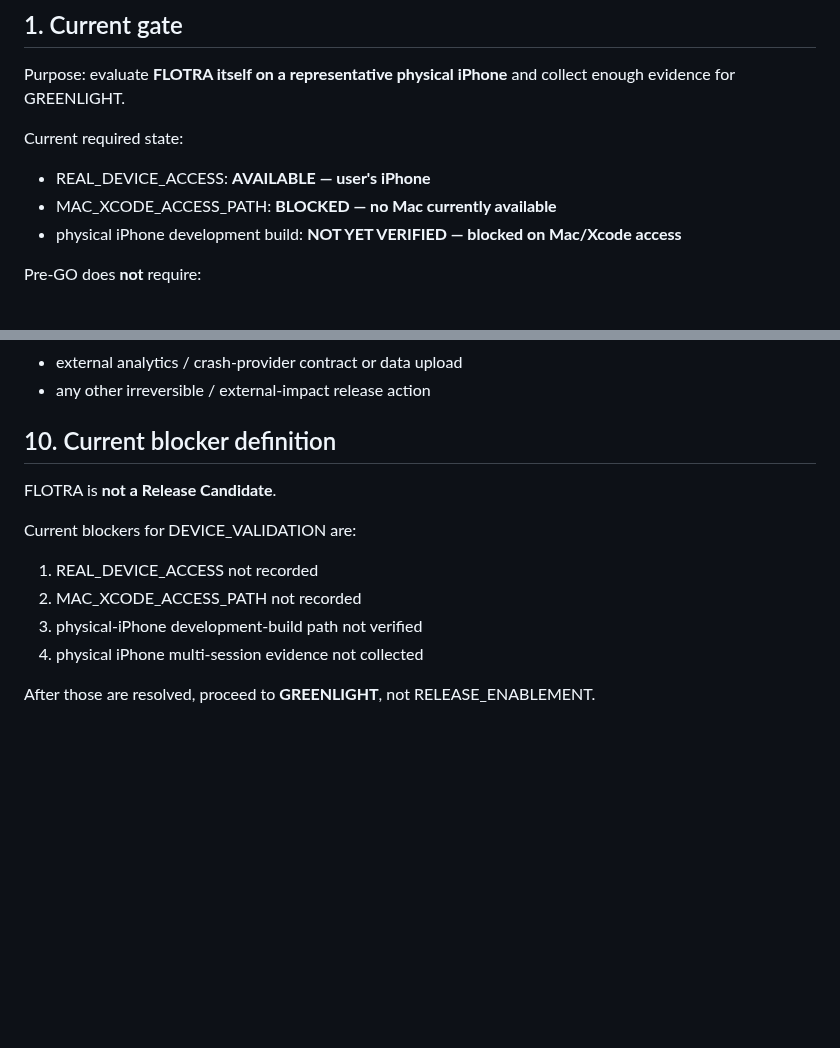
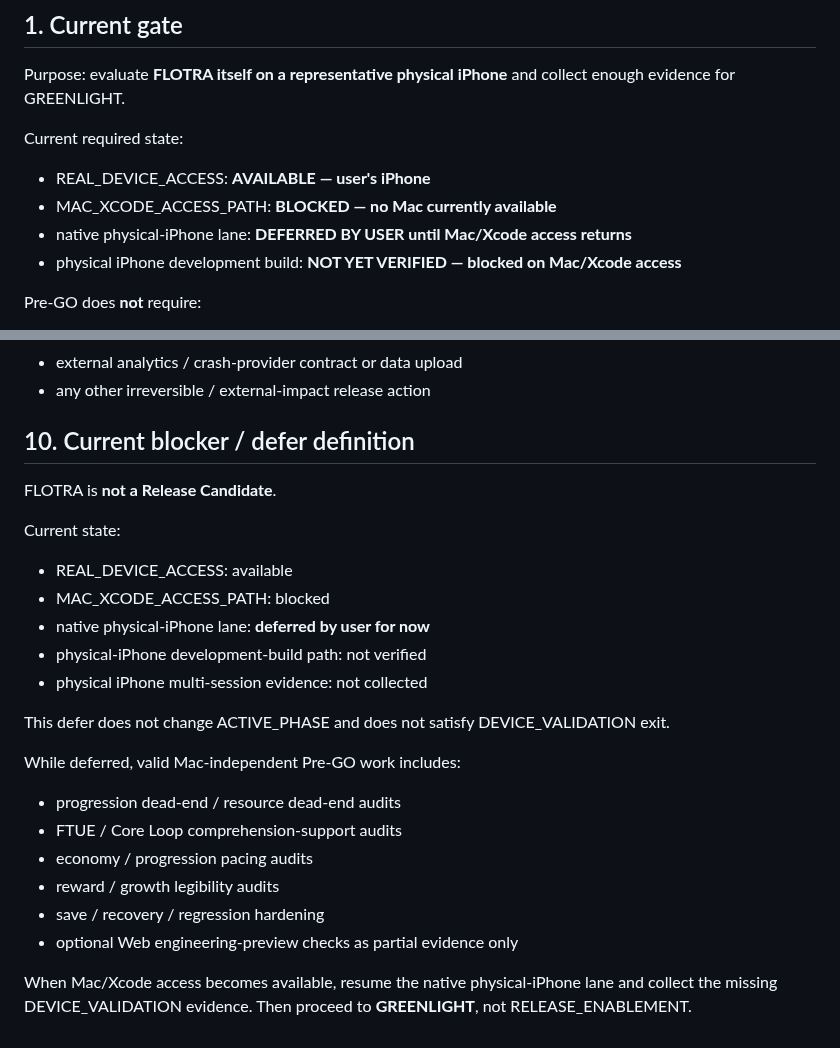
Before and after one commit to 48wr9f4wgp-lab/Logistics-Boss, a Markdown page: NATIVE_RELEASE_CHECKLIST.md, 2 parts joined by grey strips. GitHub-like rendering; blank space fills up the shorter version.

Commit message:
Document deferred native lane and off-device work

```diff
--- a/NATIVE_RELEASE_CHECKLIST.md
+++ b/NATIVE_RELEASE_CHECKLIST.md
@@ -16,6 +16,7 @@ Purpose: evaluate **FLOTRA itself on a representative physical iPhone** and coll
 Current required state:
 - REAL_DEVICE_ACCESS: **AVAILABLE — user's iPhone**
 - MAC_XCODE_ACCESS_PATH: **BLOCKED — no Mac currently available**
+- native physical-iPhone lane: **DEFERRED BY USER until Mac/Xcode access returns**
 - physical iPhone development build: **NOT YET VERIFIED — blocked on Mac/Xcode access**
 
 Pre-GO does **not** require:
@@ -207,14 +208,25 @@ Do not perform without explicit user approval:
 - external analytics / crash-provider contract or data upload
 - any other irreversible / external-impact release action
 
-## 10. Current blocker definition
+## 10. Current blocker / defer definition
 
 FLOTRA is **not a Release Candidate**.
 
-Current blockers for DEVICE_VALIDATION are:
-1. REAL_DEVICE_ACCESS not recorded
-2. MAC_XCODE_ACCESS_PATH not recorded
-3. physical-iPhone development-build path not verified
-4. physical iPhone multi-session evidence not collected
+Current state:
+- REAL_DEVICE_ACCESS: available
+- MAC_XCODE_ACCESS_PATH: blocked
+- native physical-iPhone lane: **deferred by user for now**
+- physical-iPhone development-build path: not verified
+- physical iPhone multi-session evidence: not collected
 
-After those are resolved, proceed to **GREENLIGHT**, not RELEASE_ENABLEMENT.
+This defer does not change ACTIVE_PHASE and does not satisfy DEVICE_VALIDATION exit.
+
+While deferred, valid Mac-independent Pre-GO work includes:
+- progression dead-end / resource dead-end audits
+- FTUE / Core Loop comprehension-support audits
+- economy / progression pacing audits
+- reward / growth legibility audits
+- save / recovery / regression hardening
+- optional Web engineering-preview checks as partial evidence only
+
+When Mac/Xcode access becomes available, resume the native physical-iPhone lane and collect the missing DEVICE_VALIDATION evidence. Then proceed to **GREENLIGHT**, not RELEASE_ENABLEMENT.
```
